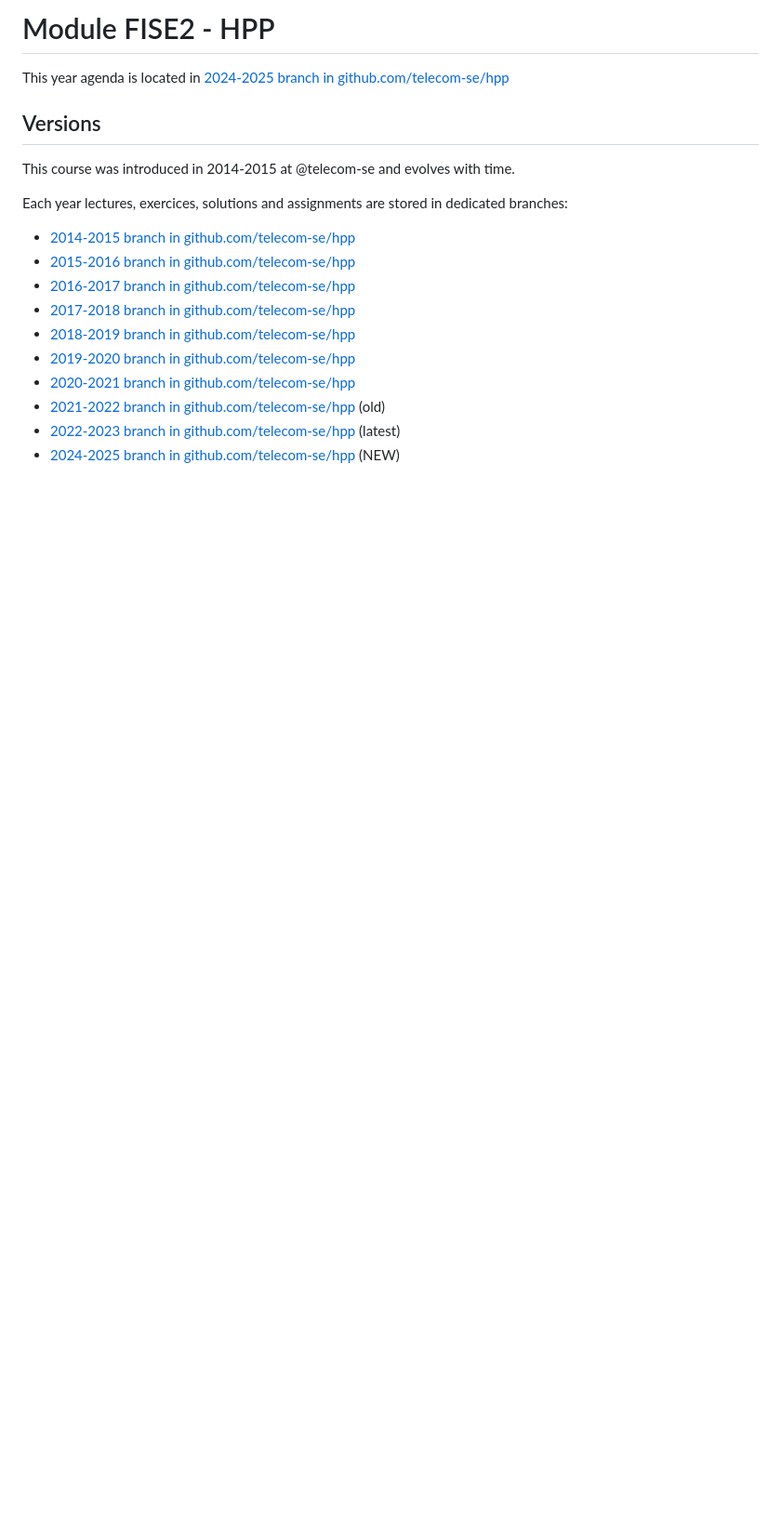
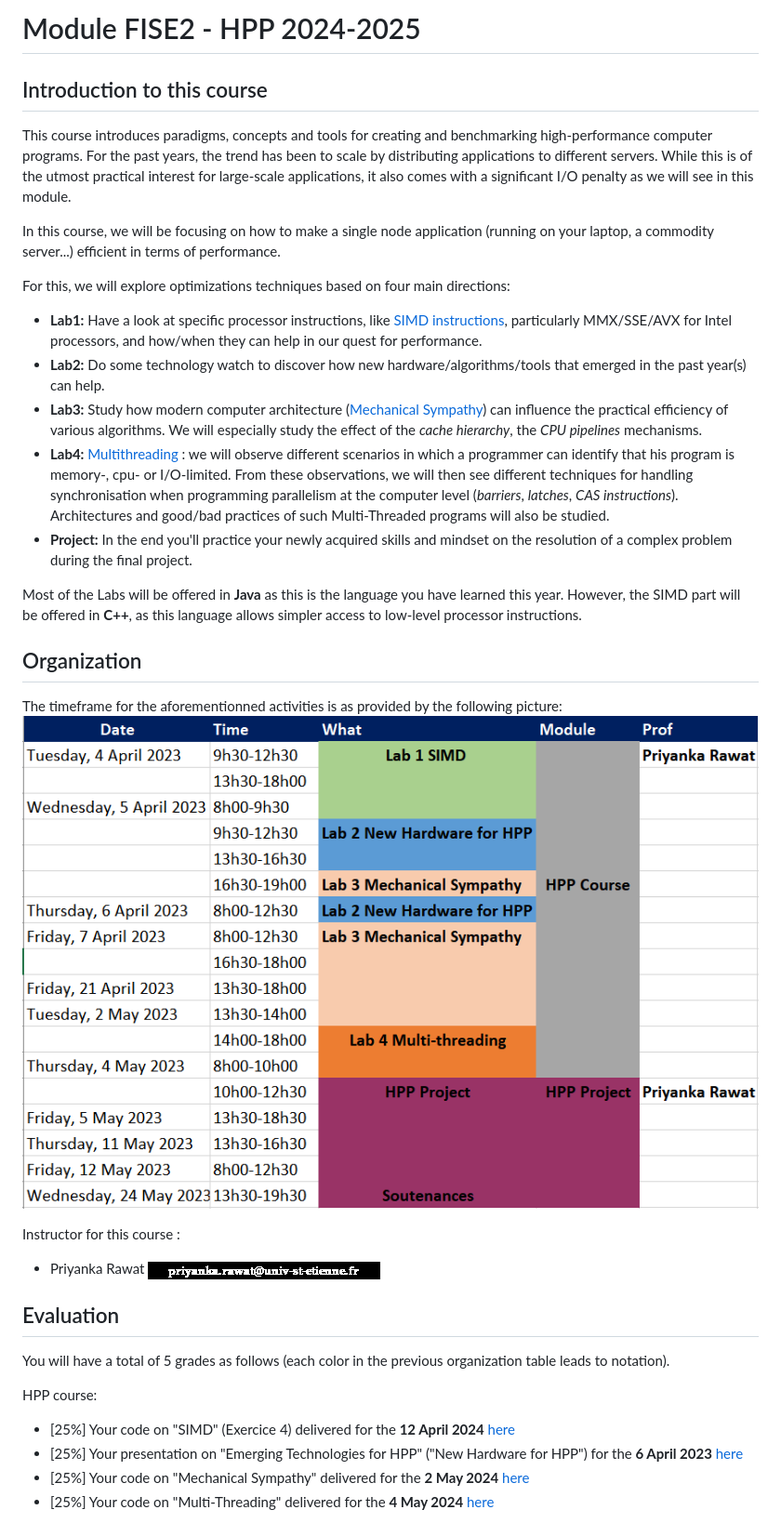
Before and after one commit to telecom-se/hpp, a Markdown page: README.md, the part around the change printed below. Shown: that part at 93% size. Rendered like a GitHub page; pictures changed too: resources/figures/org2023.png.PNG (added), resources/pr.png (added); blank space fills up the shorter version.

```diff
--- a/README.md
+++ b/README.md
@@ -1,19 +1,38 @@
-# Module FISE2 - HPP
+# Module FISE2 - HPP 2024-2025
 
-This year agenda is located in [2024-2025 branch in github.com/telecom-se/hpp](https://github.com/telecom-se/hpp/tree/2024-2025)
+## Introduction to this course
 
-## Versions
+This course introduces paradigms, concepts and tools for creating and benchmarking high-performance computer programs.
+For the past years, the trend has been to scale by distributing applications to different servers.
+While this is of the utmost practical interest for large-scale applications, it also comes with a significant I/O penalty as we will see in this module.
 
-This course was introduced in 2014-2015 at @telecom-se and evolves with time.
+In this course, we will be focusing on how to make a single node application (running on your laptop, a commodity server...) efficient in terms of performance.
 
-Each year lectures, exercices, solutions and assignments are stored in dedicated branches:
-- [2014-2015 branch in github.com/telecom-se/hpp](https://github.com/telecom-se/hpp/tree/2014-2015)
-- [2015-2016 branch in github.com/telecom-se/hpp](https://github.com/telecom-se/hpp/tree/2015-2016)
-- [2016-2017 branch in github.com/telecom-se/hpp](https://github.com/telecom-se/hpp/tree/2016-2017)
-- [2017-2018 branch in github.com/telecom-se/hpp](https://github.com/telecom-se/hpp/tree/2017-2018)
-- [2018-2019 branch in github.com/telecom-se/hpp](https://github.com/telecom-se/hpp/tree/2018-2019)
-- [2019-2020 branch in github.com/telecom-se/hpp](https://github.com/telecom-se/hpp/tree/2019-2020)
-- [2020-2021 branch in github.com/telecom-se/hpp](https://github.com/telecom-se/hpp/tree/2020-2021)
-- [2021-2022 branch in github.com/telecom-se/hpp](https://github.com/telecom-se/hpp/tree/2021-2022) (old)
-- [2022-2023 branch in github.com/telecom-se/hpp](https://github.com/telecom-se/hpp/tree/2022-2023) (latest)
-- [2024-2025 branch in github.com/telecom-se/hpp](https://github.com/telecom-se/hpp/tree/2024-2025) (NEW)
+For this, we will explore optimizations techniques based on four main directions:
+- **Lab1:** Have a look at specific processor instructions, like [SIMD instructions](https://www.kernel.org/pub/linux/kernel/people/geoff/cell/ps3-linux-docs/CellProgrammingTutorial/BasicsOfSIMDProgramming.html), particularly MMX/SSE/AVX for Intel processors, and how/when they can help in our quest for performance.
+- **Lab2:** Do some technology watch to discover how new hardware/algorithms/tools that emerged in the past year(s) can help.
+- **Lab3:** Study how modern computer architecture ([Mechanical Sympathy](http://mechanical-sympathy.blogspot.fr/)) can influence the practical efficiency of various algorithms. We will especially study the effect of the *cache hierarchy*, the *CPU pipelines* mechanisms.
+- **Lab4:** [Multithreading](http://docs.oracle.com/javase/tutorial/essential/concurrency/procthread.html) : we will observe different scenarios in which a programmer can identify that his program is memory-, cpu- or I/O-limited. From these observations, we will then see different techniques for handling synchronisation when programming parallelism at the computer level (*barriers*, *latches*, *CAS instructions*). Architectures and good/bad practices of such Multi-Threaded programs will also be studied.
+- **Project:** In the end you'll practice your newly acquired skills and mindset on the resolution of a complex problem during the final project.
+
+Most of the Labs will be offered in **Java** as this is the language you have learned this year. However, the SIMD part will be offered in **C++**, as this language allows simpler access to low-level processor instructions.
+
+## Organization
+
+The timeframe for the aforementionned activities is as provided by the following picture:
+![](./resources/figures/org2023.png.PNG)
+
+Instructor for this course :
+- Priyanka Rawat ![pr@univ](./resources/pr.png "pr@univ")
+
+
+## Evaluation
+
+You will have a total of 5 grades as follows (each color in the previous organization table leads to notation).
+
+HPP course:
+- [25%] Your code on "SIMD" (Exercice 4) delivered for the **12 April 2024** [here](https://mootse.telecom-st-etienne.fr/mod/assign/view.php?id=13598)
+- [25%] Your presentation on "Emerging Technologies for HPP" ("New Hardware for HPP") for the **6 April 2023** [here](https://mootse.telecom-st-etienne.fr/mod/workshop/view.php?id=27349)
+- [25%] Your code on "Mechanical Sympathy" delivered for the **2 May 2024** [here](https://mootse.telecom-st-etienne.fr/mod/assign/view.php?id=13592)
+- [25%] Your code on "Multi-Threading" delivered for the **4 May 2024** [here](https://mootse.telecom-st-etienne.fr/mod/assign/view.php?id=13593)
+
```
Also changed, not shown: other parts of README.md (+12 -0 lines), project/README.md (added, +242 -0 lines), resources/figures/Organisation_module_HPP_FISE2_2023.JPG (added), resources/figures/QtCreator.png (added), resources/gm.png (added), 9 other files.
